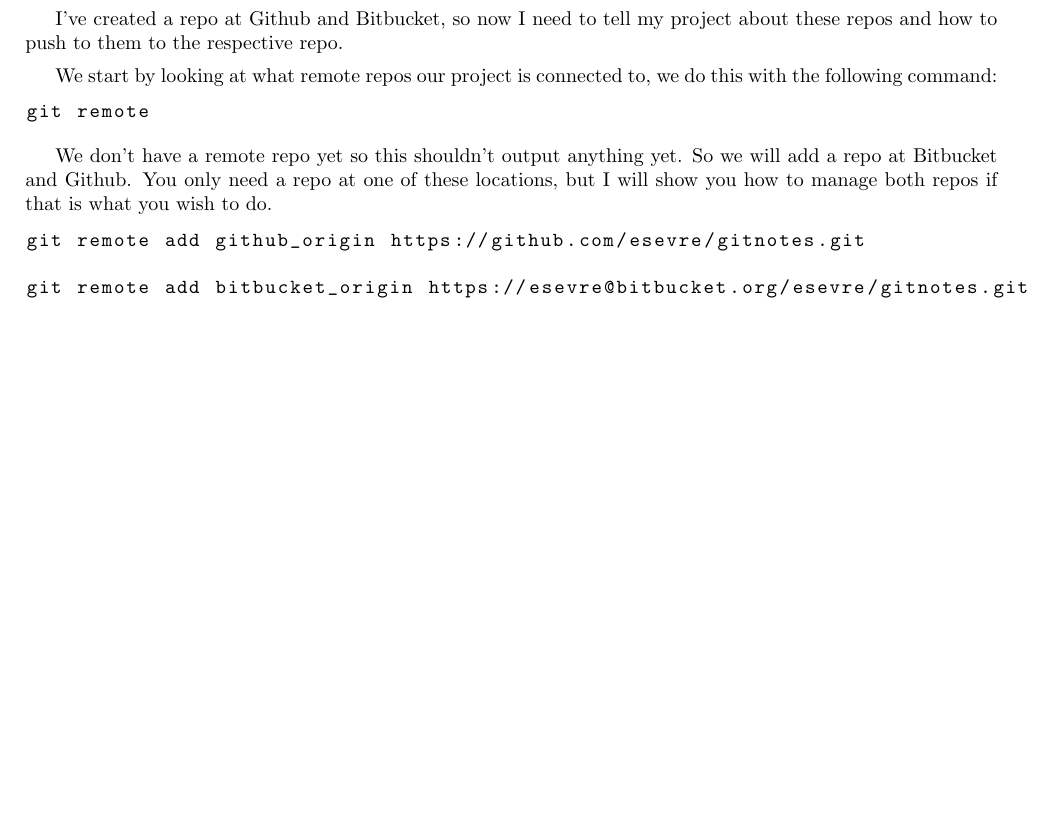
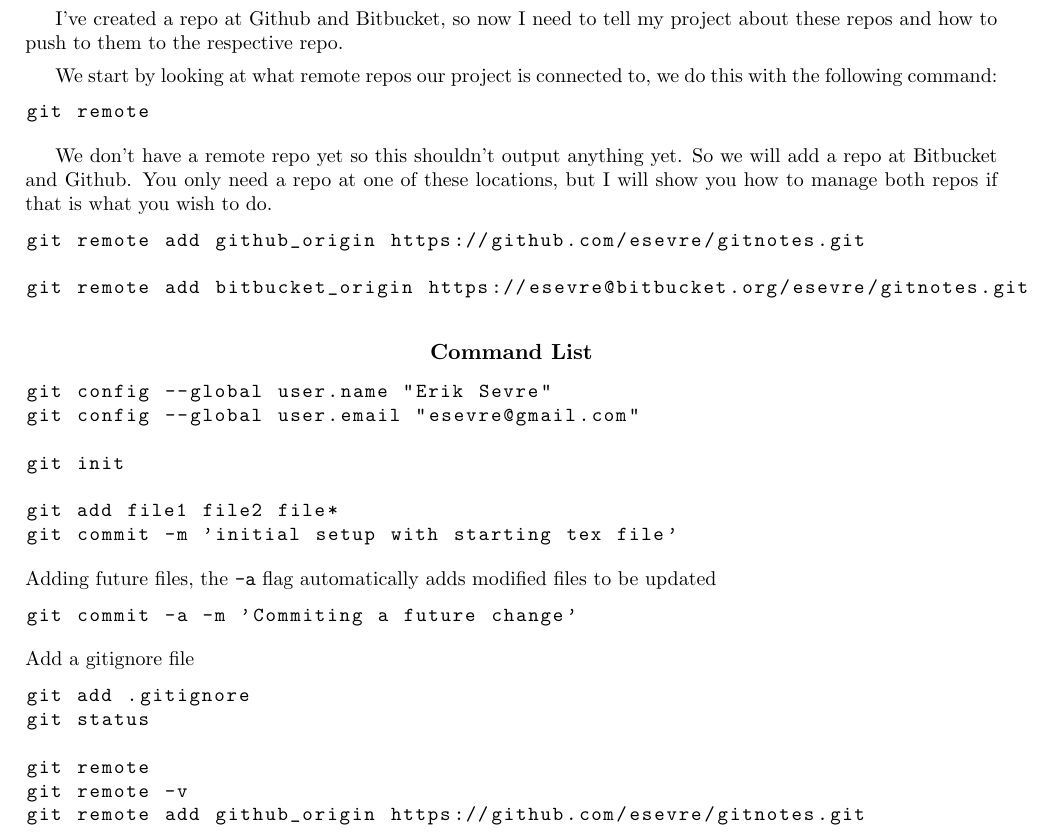
Before and after one commit to esevre/gitnotes, a LaTeX paper (gitCheetsheet.tex): part of page 2 of 2, cut so that both start at the same text, the shorter picture padded with empty space. Compiled offline with pdfLaTeX.

Commit message:
most recent update

```diff
--- a/gitCheetsheet.tex
+++ b/gitCheetsheet.tex
@@ -105,6 +105,35 @@ git remote add bitbucket_origin https://esevre@bitbucket.org/esevre/gitnotes.git
 \end{lstlisting}
 
 
+\section*{Command List}
+\begin{lstlisting}[language=bash]
+git config --global user.name "Erik Sevre"
+git config --global user.email "esevre@gmail.com"
+\end{lstlisting}
+\begin{lstlisting}[language=bash]
+git init
+\end{lstlisting}
+\begin{lstlisting}[language=bash]
+git add file1 file2 file*
+git commit -m 'initial setup with starting tex file'
+\end{lstlisting}
+Adding future files, the \texttt{-a} flag automatically adds modified files to be updated
+\begin{lstlisting}[language=bash]
+git commit -a -m 'Commiting a future change'
+\end{lstlisting}
+Add a gitignore file
+\begin{lstlisting}[language=bash]
+git add .gitignore
+git status
+\end{lstlisting}
+\begin{lstlisting}[language=bash]
+git remote
+git remote -v
+git remote add github_origin https://github.com/esevre/gitnotes.git
+
+\end{lstlisting}
+
+
 
 
 \end{document}
```
Also changed, not shown: gitCheetsheet.pdf.
